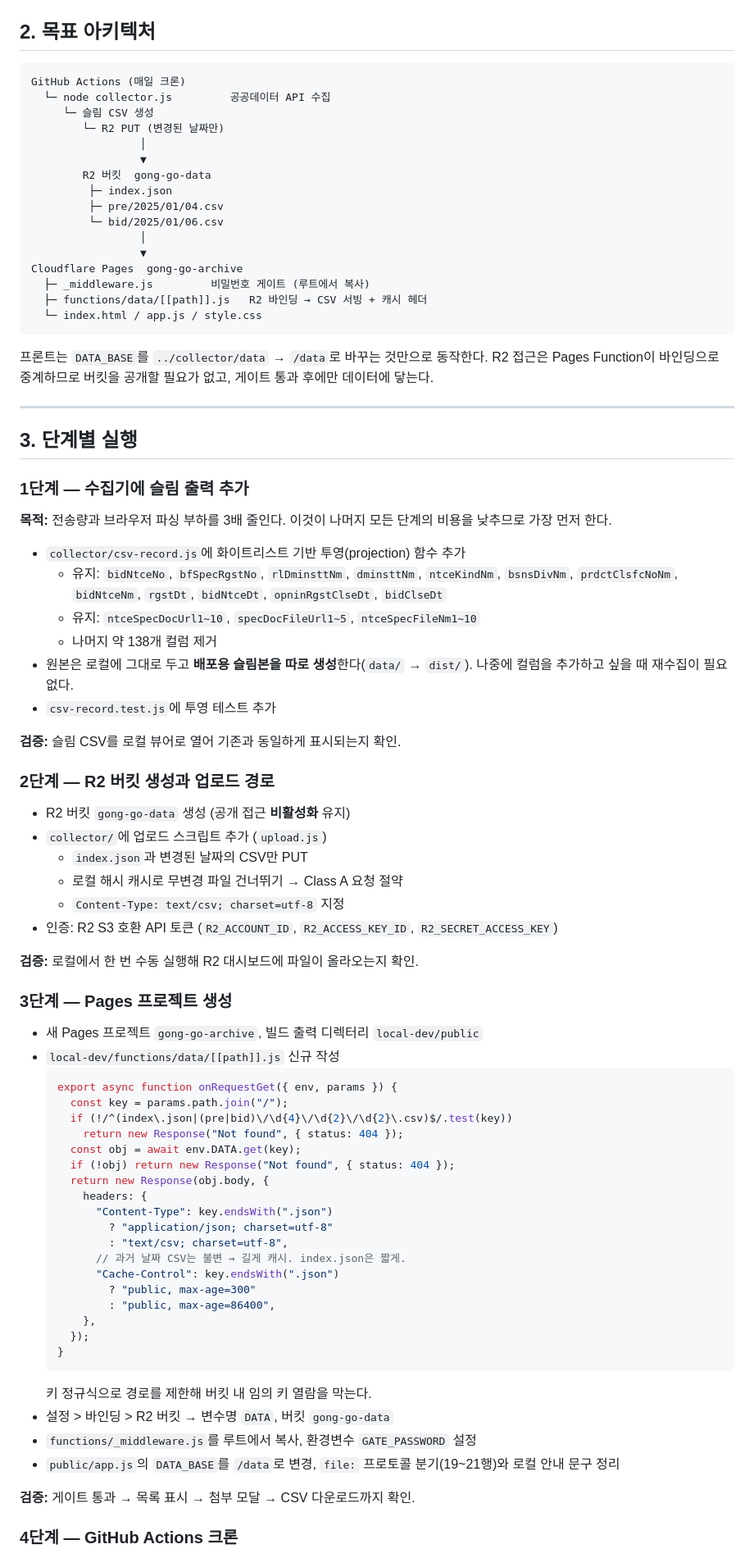
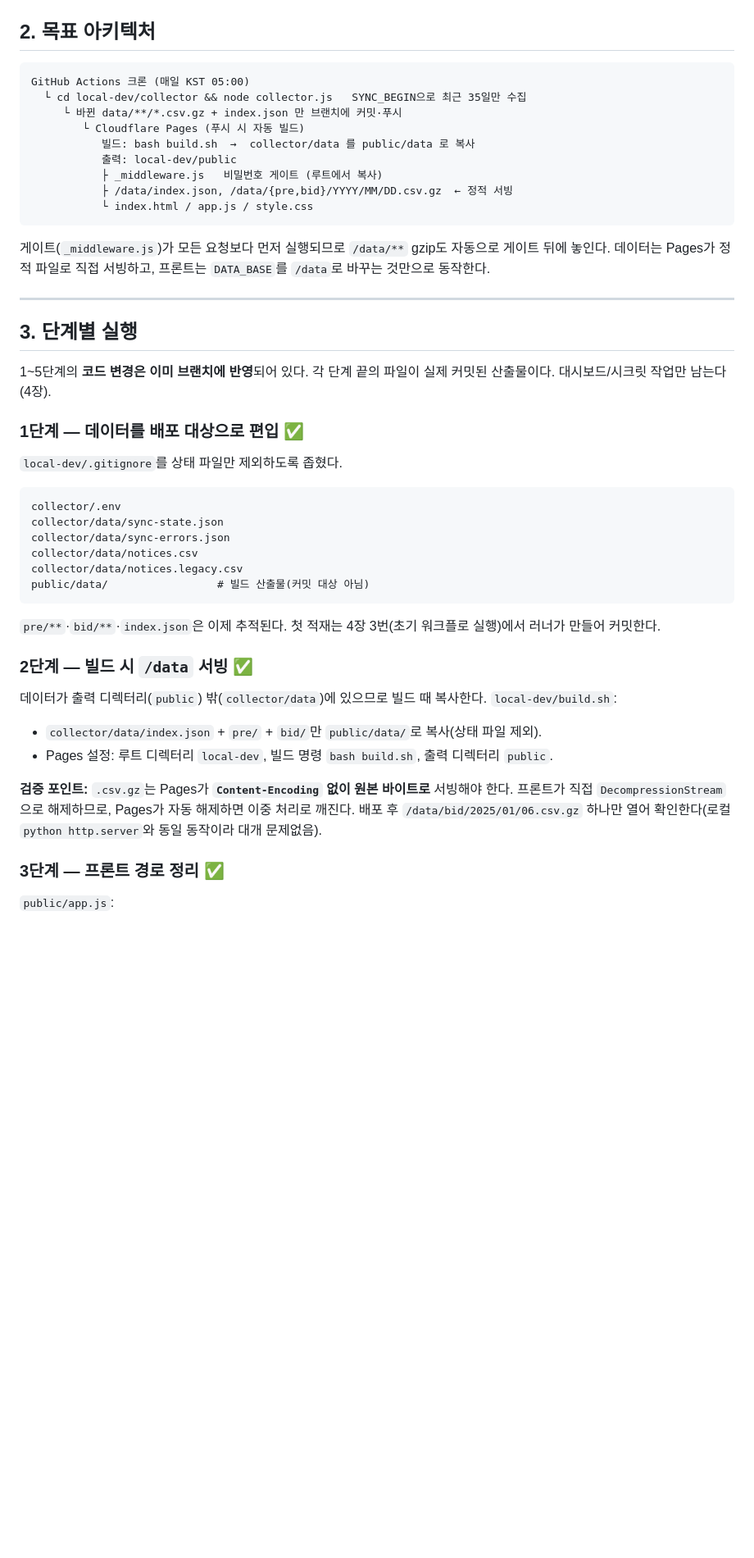
Before and after one commit to tkddls8848/gong-go, a Markdown page: docs/local-dev-배포계획.md, the part around one of its changes. Shown at 82% size. Drawn GitHub-style; blank space fills up the shorter version.

````diff
--- a/docs/local-dev-배포계획.md
+++ b/docs/local-dev-배포계획.md
@@ -60,84 +59,50 @@
 ## 2. 목표 아키텍처
 
 ```
-GitHub Actions (매일 크론)
-  └─ node collector.js         공공데이터 API 수집
-     └─ 슬림 CSV 생성
-        └─ R2 PUT (변경된 날짜만)
-                 │
-                 ▼
-        R2 버킷  gong-go-data
-         ├─ index.json
-         ├─ pre/2025/01/04.csv
-         └─ bid/2025/01/06.csv
-                 │
-                 ▼
-Cloudflare Pages  gong-go-archive
-  ├─ _middleware.js         비밀번호 게이트 (루트에서 복사)
-  ├─ functions/data/[[path]].js   R2 바인딩 → CSV 서빙 + 캐시 헤더
-  └─ index.html / app.js / style.css
+GitHub Actions 크론 (매일 KST 05:00)
+  └ cd local-dev/collector && node collector.js   SYNC_BEGIN으로 최근 35일만 수집
+     └ 바뀐 data/**/*.csv.gz + index.json 만 브랜치에 커밋·푸시
+        └ Cloudflare Pages (푸시 시 자동 빌드)
+           빌드: bash build.sh  →  collector/data 를 public/data 로 복사
+           출력: local-dev/public
+           ├ _middleware.js   비밀번호 게이트 (루트에서 복사)
+           ├ /data/index.json, /data/{pre,bid}/YYYY/MM/DD.csv.gz  ← 정적 서빙
+           └ index.html / app.js / style.css
 ```
 
-프론트는 `DATA_BASE`를 `../collector/data` → `/data`로 바꾸는 것만으로 동작한다. R2 접근은 Pages Function이 바인딩으로 중계하므로 버킷을 공개할 필요가 없고, 게이트 통과 후에만 데이터에 닿는다.
+게이트(`_middleware.js`)가 모든 요청보다 먼저 실행되므로 `/data/**` gzip도 자동으로 게이트 뒤에 놓인다. 데이터는 Pages가 정적 파일로 직접 서빙하고, 프론트는 `DATA_BASE`를 `/data`로 바꾸는 것만으로 동작한다.
 
 ---
 
 ## 3. 단계별 실행
 
-### 1단계 — 수집기에 슬림 출력 추가
+1~5단계의 **코드 변경은 이미 브랜치에 반영**되어 있다. 각 단계 끝의 파일이 실제 커밋된 산출물이다. 대시보드/시크릿 작업만 남는다(4장).
 
-**목적:** 전송량과 브라우저 파싱 부하를 3배 줄인다. 이것이 나머지 모든 단계의 비용을 낮추므로 가장 먼저 한다.
+### 1단계 — 데이터를 배포 대상으로 편입 ✅
 
-- `collector/csv-record.js`에 화이트리스트 기반 투영(projection) 함수 추가
-  - 유지: `bidNtceNo`, `bfSpecRgstNo`, `rlDminsttNm`, `dminsttNm`, `ntceKindNm`, `bsnsDivNm`, `prdctClsfcNoNm`, `bidNtceNm`, `rgstDt`, `bidNtceDt`, `opninRgstClseDt`, `bidClseDt`
-  - 유지: `ntceSpecDocUrl1~10`, `specDocFileUrl1~5`, `ntceSpecFileNm1~10`
-  - 나머지 약 138개 컬럼 제거
-- 원본은 로컬에 그대로 두고 **배포용 슬림본을 따로 생성**한다(`data/` → `dist/`). 나중에 컬럼을 추가하고 싶을 때 재수집이 필요 없다.
-- `csv-record.test.js`에 투영 테스트 추가
+`local-dev/.gitignore`를 상태 파일만 제외하도록 좁혔다.
 
-**검증:** 슬림 CSV를 로컬 뷰어로 열어 기존과 동일하게 표시되는지 확인.
+```
+collector/.env
+collector/data/sync-state.json
+collector/data/sync-errors.json
+collector/data/notices.csv
+collector/data/notices.legacy.csv
+public/data/                 # 빌드 산출물(커밋 대상 아님)
+```
 
-### 2단계 — R2 버킷 생성과 업로드 경로
+`pre/**`·`bid/**`·`index.json`은 이제 추적된다. 첫 적재는 4장 3번(초기 워크플로 실행)에서 러너가 만들어 커밋한다.
 
-- R2 버킷 `gong-go-data` 생성 (공개 접근 **비활성화** 유지)
-- `collector/`에 업로드 스크립트 추가 (`upload.js`)
-  - `index.json`과 변경된 날짜의 CSV만 PUT
-  - 로컬 해시 캐시로 무변경 파일 건너뛰기 → Class A 요청 절약
-  - `Content-Type: text/csv; charset=utf-8` 지정
-- 인증: R2 S3 호환 API 토큰 (`R2_ACCOUNT_ID`, `R2_ACCESS_KEY_ID`, `R2_SECRET_ACCESS_KEY`)
+### 2단계 — 빌드 시 `/data` 서빙 ✅
 
-**검증:** 로컬에서 한 번 수동 실행해 R2 대시보드에 파일이 올라오는지 확인.
+데이터가 출력 디렉터리(`public`) 밖(`collector/data`)에 있으므로 빌드 때 복사한다. `local-dev/build.sh`:
 
-### 3단계 — Pages 프로젝트 생성
+- `collector/data/index.json` + `pre/` + `bid/`만 `public/data/`로 복사(상태 파일 제외).
+- Pages 설정: 루트 디렉터리 `local-dev`, 빌드 명령 `bash build.sh`, 출력 디렉터리 `public`.
 
-- 새 Pages 프로젝트 `gong-go-archive`, 빌드 출력 디렉터리 `local-dev/public`
-- `local-dev/functions/data/[[path]].js` 신규 작성
-  ```js
-  export async function onRequestGet({ env, params }) {
-    const key = params.path.join("/");
-    if (!/^(index\.json|(pre|bid)\/\d{4}\/\d{2}\/\d{2}\.csv)$/.test(key))
-      return new Response("Not found", { status: 404 });
-    const obj = await env.DATA.get(key);
-    if (!obj) return new Response("Not found", { status: 404 });
-    return new Response(obj.body, {
-      headers: {
-        "Content-Type": key.endsWith(".json")
-          ? "application/json; charset=utf-8"
-          : "text/csv; charset=utf-8",
-        // 과거 날짜 CSV는 불변 → 길게 캐시. index.json은 짧게.
-        "Cache-Control": key.endsWith(".json")
-          ? "public, max-age=300"
-          : "public, max-age=86400",
-      },
-    });
-  }
-  ```
-  키 정규식으로 경로를 제한해 버킷 내 임의 키 열람을 막는다.
-- 설정 > 바인딩 > R2 버킷 → 변수명 `DATA`, 버킷 `gong-go-data`
-- `functions/_middleware.js`를 루트에서 복사, 환경변수 `GATE_PASSWORD` 설정
-- `public/app.js`의 `DATA_BASE`를 `/data`로 변경, `file:` 프로토콜 분기(19~21행)와 로컬 안내 문구 정리
+**검증 포인트:** `.csv.gz`는 Pages가 **`Content-Encoding` 없이 원본 바이트로** 서빙해야 한다. 프론트가 직접 `DecompressionStream`으로 해제하므로, Pages가 자동 해제하면 이중 처리로 깨진다. 배포 후 `/data/bid/2025/01/06.csv.gz` 하나만 열어 확인한다(로컬 `python http.server`와 동일 동작이라 대개 문제없음).
 
-**검증:** 게이트 통과 → 목록 표시 → 첨부 모달 → CSV 다운로드까지 확인.
+### 3단계 — 프론트 경로 정리 ✅
 
-### 4단계 — GitHub Actions 크론
+`public/app.js`:
 
````
Also changed, not shown: other parts of docs/local-dev-배포계획.md (+99 -61 lines).
